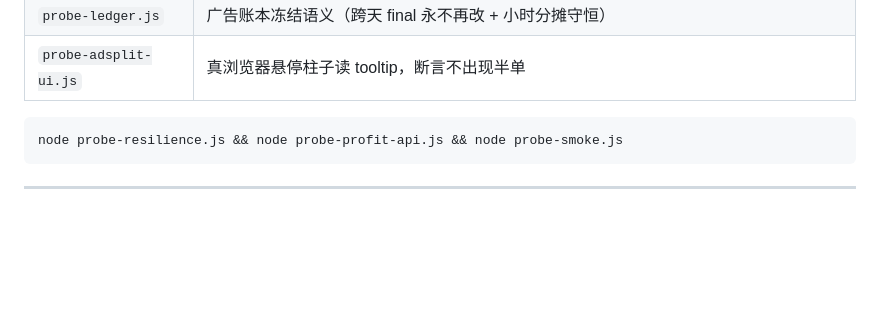
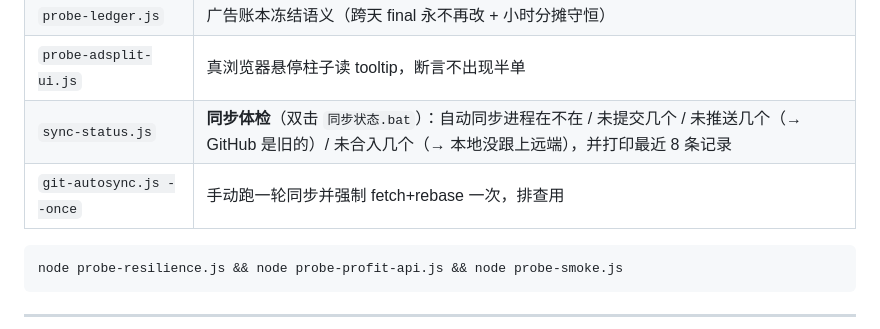
Before and after one commit to Yvonelam/ml-suite, a Markdown page: README.md, the part around the change. Rendered like a GitHub page; blank space fills up the shorter version.

Commit message:
[auto] 2026-10-19 01:21:11 · 1 个文件
M README.md

````diff
--- a/README.md
+++ b/README.md
@@ -479,6 +479,8 @@ node dm-mcp.js call search_product_snapshots '{"market_code":"MLB","keyword":"he
 | `probe-adsplit.js` | 广告单拆分的整数分配（15 项 + 1000 组随机压力） |
 | `probe-ledger.js` | 广告账本冻结语义（跨天 final 永不再改 + 小时分摊守恒） |
 | `probe-adsplit-ui.js` | 真浏览器悬停柱子读 tooltip，断言不出现半单 |
+| `sync-status.js` | **同步体检**（双击 `同步状态.bat`）：自动同步进程在不在 / 未提交几个 / 未推送几个（→ GitHub 是旧的）/ 未合入几个（→ 本地没跟上远端），并打印最近 8 条记录 |
+| `git-autosync.js --once` | 手动跑一轮同步并强制 fetch+rebase 一次，排查用 |
 
 ```bash
 node probe-resilience.js && node probe-profit-api.js && node probe-smoke.js
````
